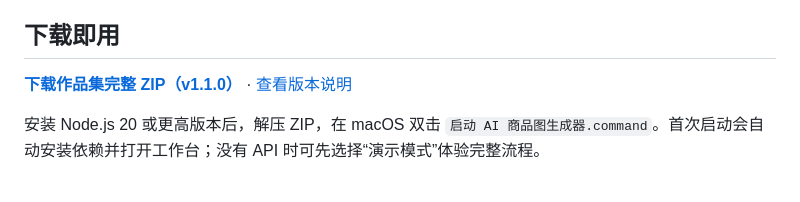
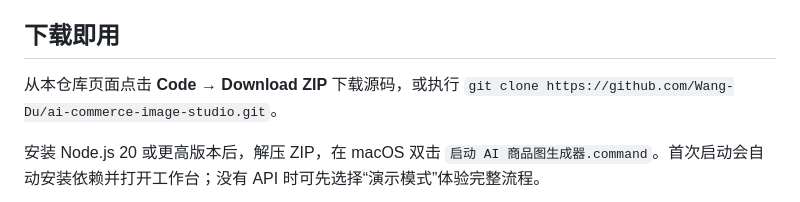
Before and after one commit to Wang-Du/ai-commerce-image-studio, a Markdown page: README.md, the part around the change. Rendered like a GitHub page.

Commit message:
docs: 清理 README 中的旧仓库下载链接

```diff
--- a/README.md
+++ b/README.md
@@ -4,7 +4,7 @@
 
 ## 下载即用
 
-**[下载作品集完整 ZIP（v1.1.0）](https://github.com/Amentman/ai-commerce-image-studio/releases/download/v1.1.0/ai-commerce-image-studio-v1.1.0.zip)** · [查看版本说明](https://github.com/Amentman/ai-commerce-image-studio/releases/tag/v1.1.0)
+从本仓库页面点击 **Code → Download ZIP** 下载源码，或执行 `git clone https://github.com/Wang-Du/ai-commerce-image-studio.git`。
 
 安装 Node.js 20 或更高版本后，解压 ZIP，在 macOS 双击 `启动 AI 商品图生成器.command`。首次启动会自动安装依赖并打开工作台；没有 API 时可先选择“演示模式”体验完整流程。
 
```
